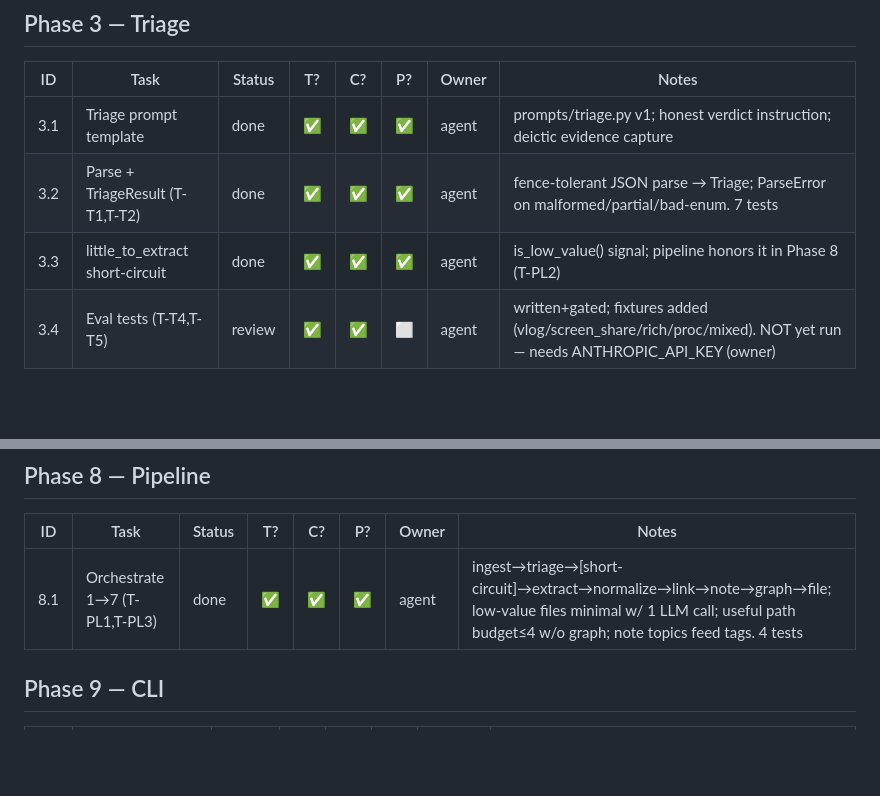
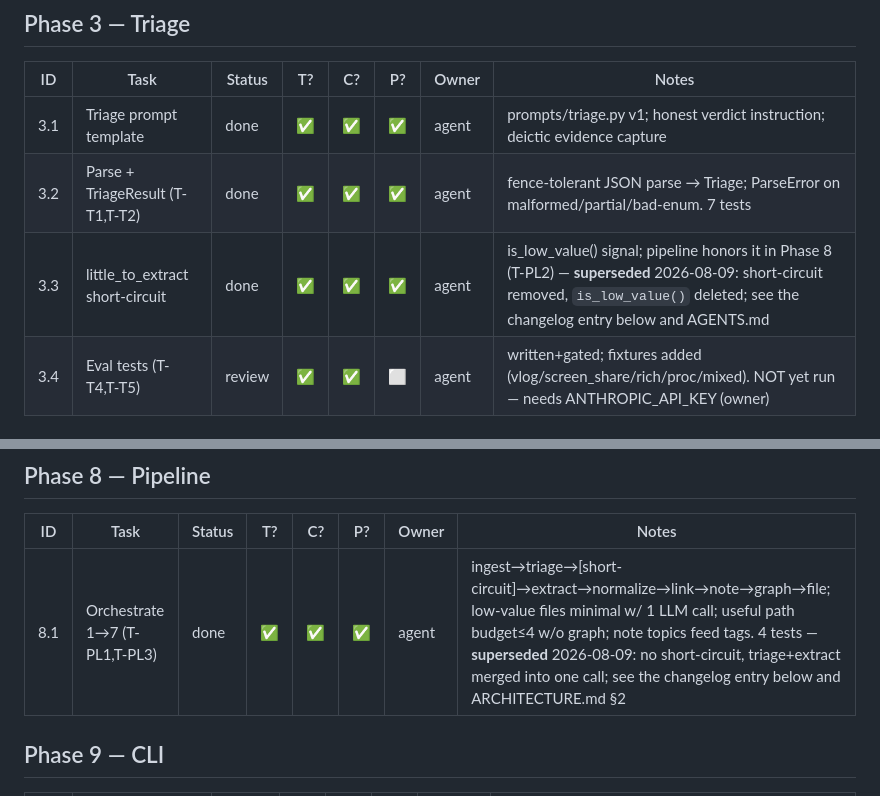
Before and after one commit to s13r-io/distil, a Markdown page: docs/TRACKER.md, 2 parts joined by grey strips. GitHub-like rendering; blank space fills up the shorter version.

```diff
--- a/docs/TRACKER.md
+++ b/docs/TRACKER.md
@@ -36,7 +36,7 @@ Legend: T? = tests written · C? = code done · P? = tests passing · ✅/⬜
 |-----|-----------------------------------|--------|----|----|----|-------|-------|
 | 3.1 | Triage prompt template            | done   | ✅ | ✅ | ✅ | agent | prompts/triage.py v1; honest verdict instruction; deictic evidence capture |
 | 3.2 | Parse + TriageResult (T-T1,T-T2)  | done   | ✅ | ✅ | ✅ | agent | fence-tolerant JSON parse → Triage; ParseError on malformed/partial/bad-enum. 7 tests |
-| 3.3 | little_to_extract short-circuit   | done   | ✅ | ✅ | ✅ | agent | is_low_value() signal; pipeline honors it in Phase 8 (T-PL2) |
+| 3.3 | little_to_extract short-circuit   | done   | ✅ | ✅ | ✅ | agent | is_low_value() signal; pipeline honors it in Phase 8 (T-PL2) — **superseded** 2026-08-09: short-circuit removed, `is_low_value()` deleted; see the changelog entry below and AGENTS.md |
 | 3.4 | Eval tests (T-T4,T-T5)            | review | ✅ | ✅ | ⬜ | agent | written+gated; fixtures added (vlog/screen_share/rich/proc/mixed). NOT yet run — needs ANTHROPIC_API_KEY (owner) |
 
 ## Phase 4 — Extraction
@@ -73,7 +73,7 @@ Legend: T? = tests written · C? = code done · P? = tests passing · ✅/⬜
 ## Phase 8 — Pipeline
 | ID  | Task                          | Status | T? | C? | P? | Owner | Notes |
 |-----|-------------------------------|--------|----|----|----|-------|-------|
-| 8.1 | Orchestrate 1→7 (T-PL1,T-PL3) | done   | ✅ | ✅ | ✅ | agent | ingest→triage→[short-circuit]→extract→normalize→link→note→graph→file; low-value files minimal w/ 1 LLM call; useful path budget≤4 w/o graph; note topics feed tags. 4 tests |
+| 8.1 | Orchestrate 1→7 (T-PL1,T-PL3) | done   | ✅ | ✅ | ✅ | agent | ingest→triage→[short-circuit]→extract→normalize→link→note→graph→file; low-value files minimal w/ 1 LLM call; useful path budget≤4 w/o graph; note topics feed tags. 4 tests — **superseded** 2026-08-09: no short-circuit, triage+extract merged into one call; see the changelog entry below and ARCHITECTURE.md §2 |
 
 ## Phase 9 — CLI
 | ID  | Task                        | Status | T? | C? | P? | Owner | Notes |
```
Also changed, not shown: other parts of docs/TRACKER.md (+2 -0 lines), README.md (+2 -2 lines).
